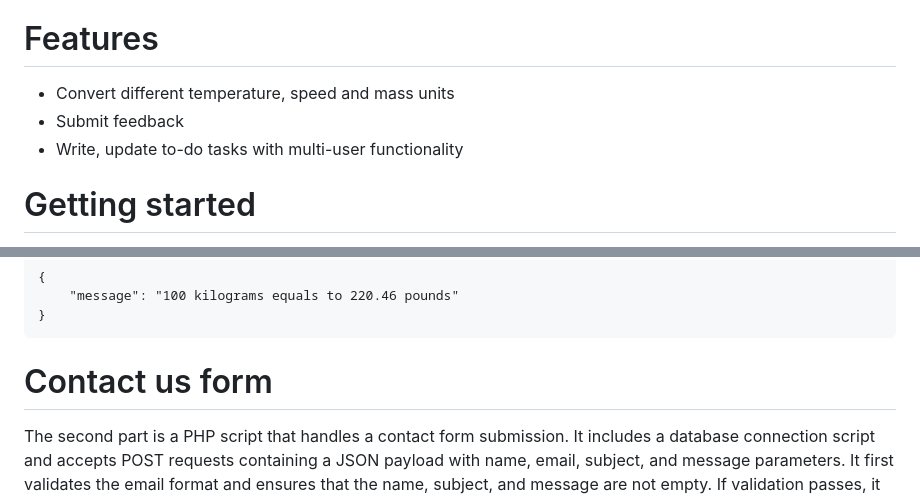
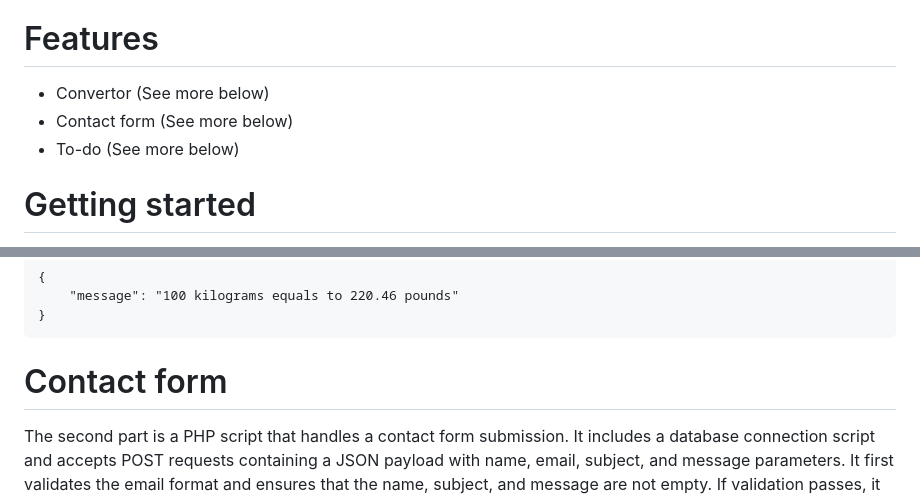
Before and after one commit to ivanpudin/mini_tasks, a Markdown page: README.md, 2 parts joined by grey strips. GitHub-like rendering.

````diff
--- a/README.md
+++ b/README.md
@@ -9,9 +9,9 @@ Small full-stack app built to try out PHP
 - Apache
 
 # Features
-- Convert different temperature, speed and mass units
-- Submit feedback
-- Write, update to-do tasks with multi-user functionality
+- Convertor (See more below)
+- Contact form (See more below)
+- To-do (See more below)
 
 # Getting started
 Clone repository
@@ -62,7 +62,7 @@ response
 }
 ```
 
-# Contact us form
+# Contact form
 The second part is a PHP script that handles a contact form submission. It includes a database connection script and accepts POST requests containing a JSON payload with name, email, subject, and message parameters. It first validates the email format and ensures that the name, subject, and message are not empty. If validation passes, it inserts the contact form data into a database table and returns a JSON response indicating success or failure.
 ## Endpoint
 ### POST request
````
